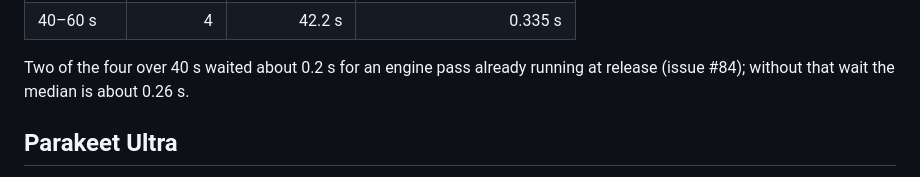
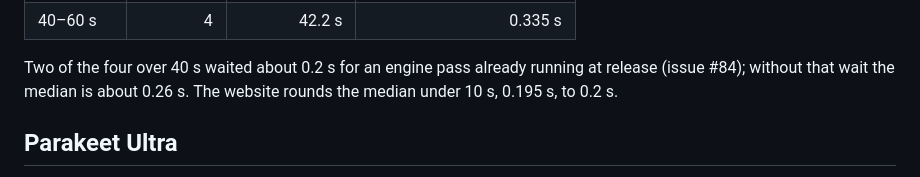
Before and after one commit to dinooo13/pladder, a Markdown page: docs/BENCHMARKS.md, the part around the change. Drawn GitHub-style.

Commit message:
Docs: BENCHMARKS.md says the site rounds 0.195 s to 0.2 s
The site's headline figure links here, and the guard matched it only by
chance against an unrelated "about 0.2 s".

Co-Authored-By: Claude Opus 5.5 <noreply@anthropic.com>

```diff
--- a/docs/BENCHMARKS.md
+++ b/docs/BENCHMARKS.md
@@ -353,6 +353,7 @@ processors and paste. 116 real dictations on the M1, 2026-10-29 and 30:
 
 Two of the four over 40 s waited about 0.2 s for an engine pass already
 running at release (issue #84); without that wait the median is about 0.26 s.
+The website rounds the median under 10 s, 0.195 s, to 0.2 s.
 
 ## Parakeet Ultra
 
```
